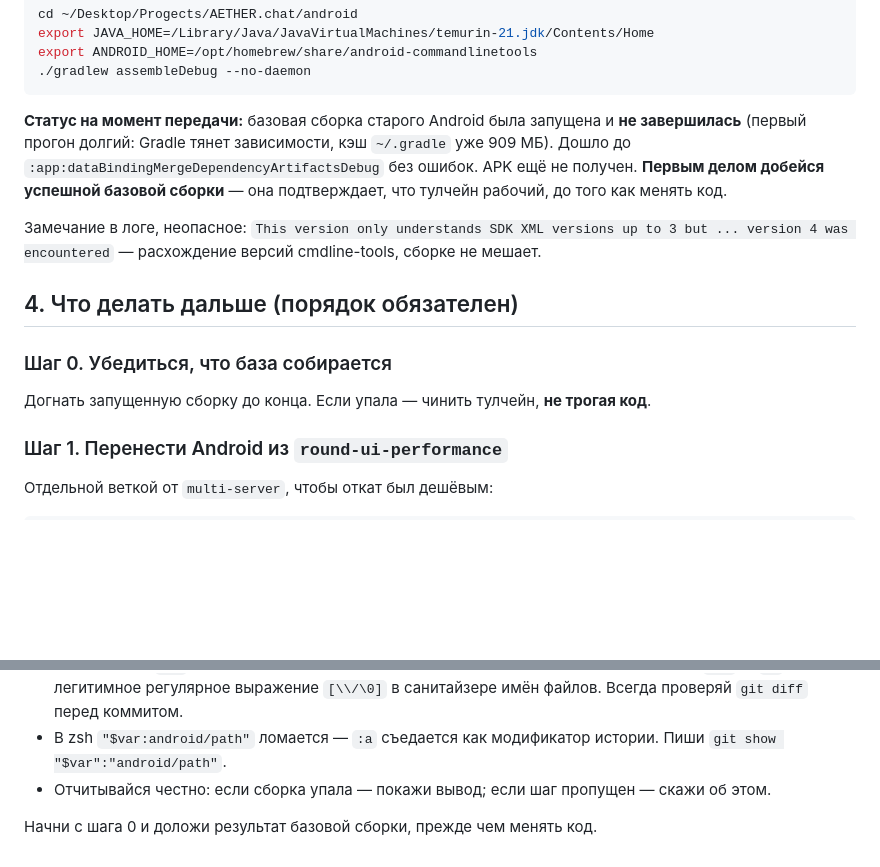
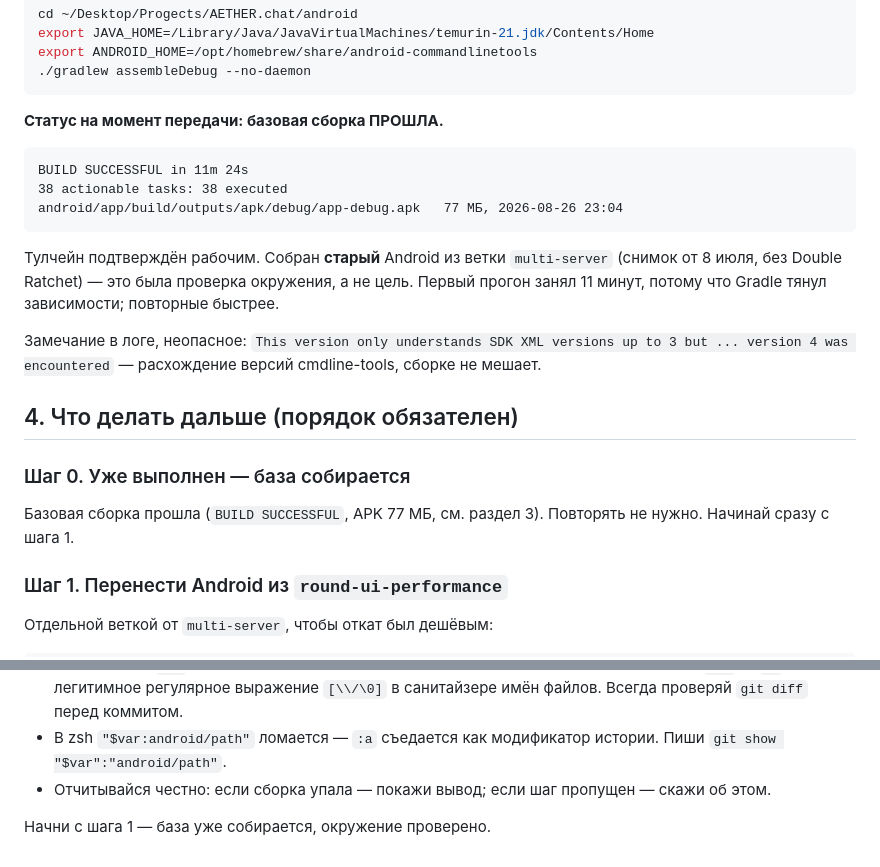
Before and after one commit to romantic52/AETHER.chat, a Markdown page: HANDOFF_ANDROID.md, 2 parts joined by grey strips. Drawn GitHub-style; blank space fills up the shorter version.

Commit message:
Промт передачи: базовая сборка Android прошла
BUILD SUCCESSFUL за 11м24с, app-debug.apk 77 МБ. Окружение подтверждено,
шаг 0 закрыт — следующий агент начинает сразу с переноса android/
из round-ui-performance.

````diff
--- a/HANDOFF_ANDROID.md
+++ b/HANDOFF_ANDROID.md
@@ -173,19 +173,26 @@ export ANDROID_HOME=/opt/homebrew/share/android-commandlinetools
 ./gradlew assembleDebug --no-daemon
 ```
 
-**Статус на момент передачи:** базовая сборка старого Android была запущена и **не завершилась**
-(первый прогон долгий: Gradle тянет зависимости, кэш `~/.gradle` уже 909 МБ).
-Дошло до `:app:dataBindingMergeDependencyArtifactsDebug` без ошибок. APK ещё не получен.
-**Первым делом добейся успешной базовой сборки** — она подтверждает, что тулчейн рабочий,
-до того как менять код.
+**Статус на момент передачи: базовая сборка ПРОШЛА.**
+
+```
+BUILD SUCCESSFUL in 11m 24s
+38 actionable tasks: 38 executed
+android/app/build/outputs/apk/debug/app-debug.apk   77 МБ, 2026-08-26 23:04
+```
+
+Тулчейн подтверждён рабочим. Собран **старый** Android из ветки `multi-server`
+(снимок от 8 июля, без Double Ratchet) — это была проверка окружения, а не цель.
+Первый прогон занял 11 минут, потому что Gradle тянул зависимости; повторные быстрее.
 
 Замечание в логе, неопасное: `This version only understands SDK XML versions up to 3 but ...
 version 4 was encountered` — расхождение версий cmdline-tools, сборке не мешает.
 
 ## 4. Что делать дальше (порядок обязателен)
 
-### Шаг 0. Убедиться, что база собирается
-Догнать запущенную сборку до конца. Если упала — чинить тулчейн, **не трогая код**.
+### Шаг 0. Уже выполнен — база собирается
+Базовая сборка прошла (`BUILD SUCCESSFUL`, APK 77 МБ, см. раздел 3). Повторять не нужно.
+Начинай сразу с шага 1.
 
 ### Шаг 1. Перенести Android из `round-ui-performance`
 Отдельной веткой от `multi-server`, чтобы откат был дешёвым:
@@ -247,4 +254,4 @@ cargo ndk -t arm64-v8a -t x86_64 -o ../android/app/src/main/jniLibs build --rele
   Пиши `git show "$var":"android/path"`.
 - Отчитывайся честно: если сборка упала — покажи вывод; если шаг пропущен — скажи об этом.
 
-Начни с шага 0 и доложи результат базовой сборки, прежде чем менять код.
+Начни с шага 1 — база уже собирается, окружение проверено.
````
